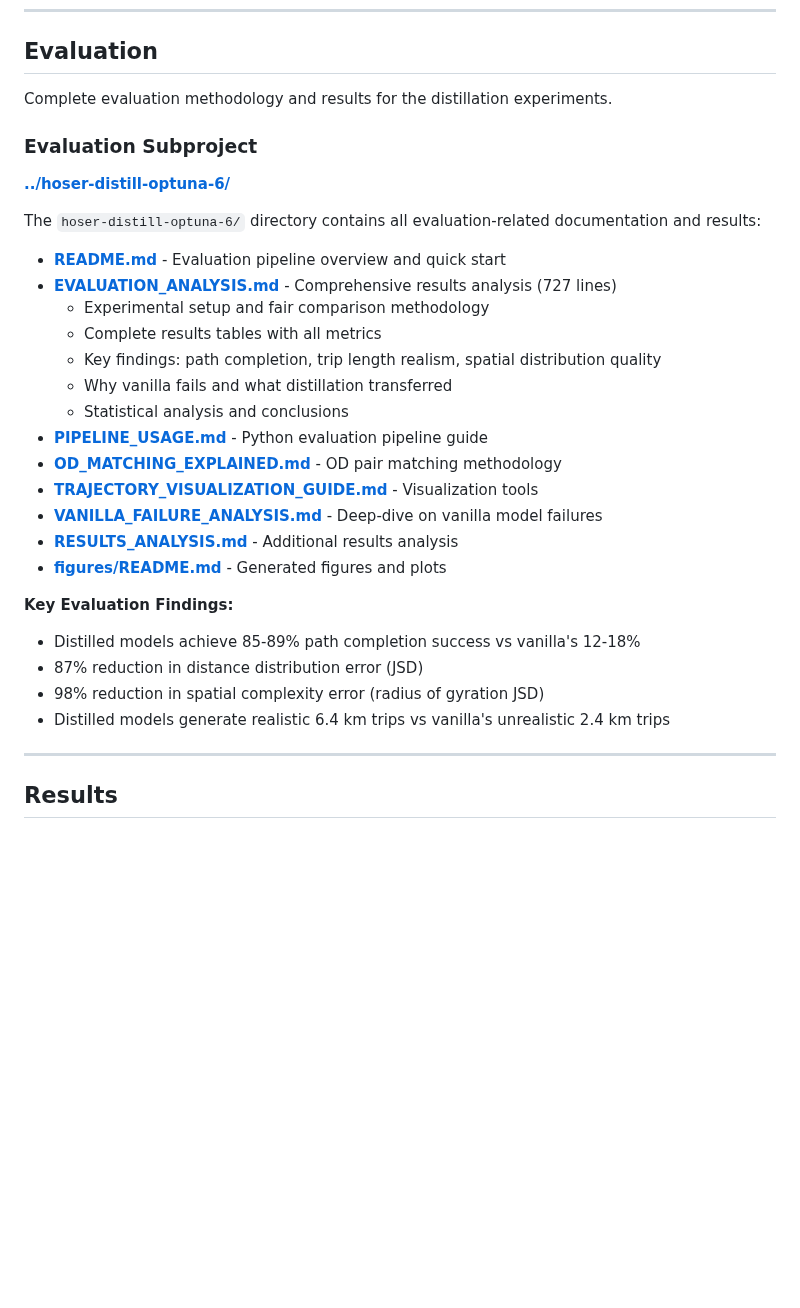
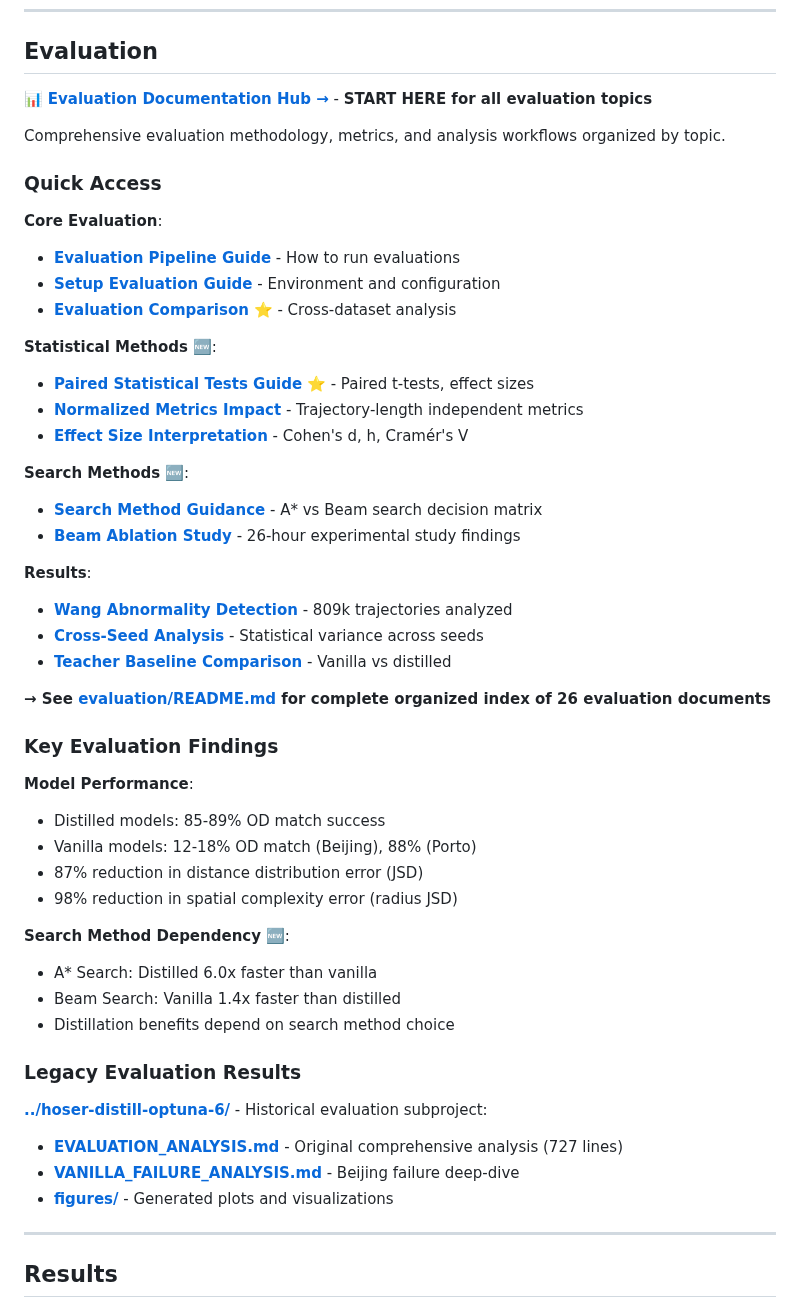
Before and after one commit to matercomus/HOSER, a Markdown page: docs/README.md, the part around the change. Drawn GitHub-style; blank space fills up the shorter version.

```diff
--- a/docs/README.md
+++ b/docs/README.md
@@ -171,33 +171,52 @@ Complete methodology for mapping road network IDs between datasets to enable cro
 
 ## Evaluation
 
-Complete evaluation methodology and results for the distillation experiments.
+📊 **[Evaluation Documentation Hub →](evaluation/README.md)** - **START HERE for all evaluation topics**
 
-### Evaluation Subproject
+Comprehensive evaluation methodology, metrics, and analysis workflows organized by topic.
 
-**[../hoser-distill-optuna-6/](../hoser-distill-optuna-6/)**
+### Quick Access
 
-The `hoser-distill-optuna-6/` directory contains all evaluation-related documentation and results:
+**Core Evaluation**:
+- **[Evaluation Pipeline Guide](EVALUATION_PIPELINE_GUIDE.md)** - How to run evaluations
+- **[Setup Evaluation Guide](SETUP_EVALUATION_GUIDE.md)** - Environment and configuration
+- **[Evaluation Comparison](EVALUATION_COMPARISON.md)** ⭐ - Cross-dataset analysis
 
-- **[README.md](../hoser-distill-optuna-6/README.md)** - Evaluation pipeline overview and quick start
-- **[EVALUATION_ANALYSIS.md](../hoser-distill-optuna-6/EVALUATION_ANALYSIS.md)** - Comprehensive results analysis (727 lines)
-  - Experimental setup and fair comparison methodology
-  - Complete results tables with all metrics
-  - Key findings: path completion, trip length realism, spatial distribution quality
-  - Why vanilla fails and what distillation transferred
-  - Statistical analysis and conclusions
-- **[PIPELINE_USAGE.md](../hoser-distill-optuna-6/PIPELINE_USAGE.md)** - Python evaluation pipeline guide
-- **[OD_MATCHING_EXPLAINED.md](../hoser-distill-optuna-6/OD_MATCHING_EXPLAINED.md)** - OD pair matching methodology
-- **[TRAJECTORY_VISUALIZATION_GUIDE.md](../hoser-distill-optuna-6/TRAJECTORY_VISUALIZATION_GUIDE.md)** - Visualization tools
-- **[VANILLA_FAILURE_ANALYSIS.md](../hoser-distill-optuna-6/VANILLA_FAILURE_ANALYSIS.md)** - Deep-dive on vanilla model failures
-- **[RESULTS_ANALYSIS.md](../hoser-distill-optuna-6/RESULTS_ANALYSIS.md)** - Additional results analysis
-- **[figures/README.md](../hoser-distill-optuna-6/figures/README.md)** - Generated figures and plots
+**Statistical Methods** 🆕:
+- **[Paired Statistical Tests Guide](PAIRED_STATISTICAL_TESTS_GUIDE.md)** ⭐ - Paired t-tests, effect sizes
+- **[Normalized Metrics Impact](NORMALIZED_METRICS_IMPACT_SUMMARY.md)** - Trajectory-length independent metrics
+- **[Effect Size Interpretation](EFFECT_SIZE_INTERPRETATION.md)** - Cohen's d, h, Cramér's V
 
-**Key Evaluation Findings:**
-- Distilled models achieve 85-89% path completion success vs vanilla's 12-18%
+**Search Methods** 🆕:
+- **[Search Method Guidance](SEARCH_METHOD_GUIDANCE.md)** - A* vs Beam search decision matrix
+- **[Beam Ablation Study](BEAM_ABLATION_STUDY.md)** - 26-hour experimental study findings
+
+**Results**:
+- **[Wang Abnormality Detection](results/WANG_ABNORMALITY_DETECTION_RESULTS.md)** - 809k trajectories analyzed
+- **[Cross-Seed Analysis](results/CROSS_SEED_ANALYSIS.md)** - Statistical variance across seeds
+- **[Teacher Baseline Comparison](results/TEACHER_BASELINE_COMPARISON.md)** - Vanilla vs distilled
+
+**→ See [evaluation/README.md](evaluation/README.md) for complete organized index of 26 evaluation documents**
+
+### Key Evaluation Findings
+
+**Model Performance**:
+- Distilled models: 85-89% OD match success
+- Vanilla models: 12-18% OD match (Beijing), 88% (Porto)
 - 87% reduction in distance distribution error (JSD)
-- 98% reduction in spatial complexity error (radius of gyration JSD)
-- Distilled models generate realistic 6.4 km trips vs vanilla's unrealistic 2.4 km trips
+- 98% reduction in spatial complexity error (radius JSD)
+
+**Search Method Dependency** 🆕:
+- A* Search: Distilled 6.0x faster than vanilla
+- Beam Search: Vanilla 1.4x faster than distilled
+- Distillation benefits depend on search method choice
+
+### Legacy Evaluation Results
+
+**[../hoser-distill-optuna-6/](../hoser-distill-optuna-6/)** - Historical evaluation subproject:
+- **[EVALUATION_ANALYSIS.md](../hoser-distill-optuna-6/EVALUATION_ANALYSIS.md)** - Original comprehensive analysis (727 lines)
+- **[VANILLA_FAILURE_ANALYSIS.md](../hoser-distill-optuna-6/VANILLA_FAILURE_ANALYSIS.md)** - Beijing failure deep-dive
+- **[figures/](../hoser-distill-optuna-6/figures/)** - Generated plots and visualizations
 
 ---
 
```
Also changed, not shown: docs/evaluation/README.md (added, +324 -0 lines).
